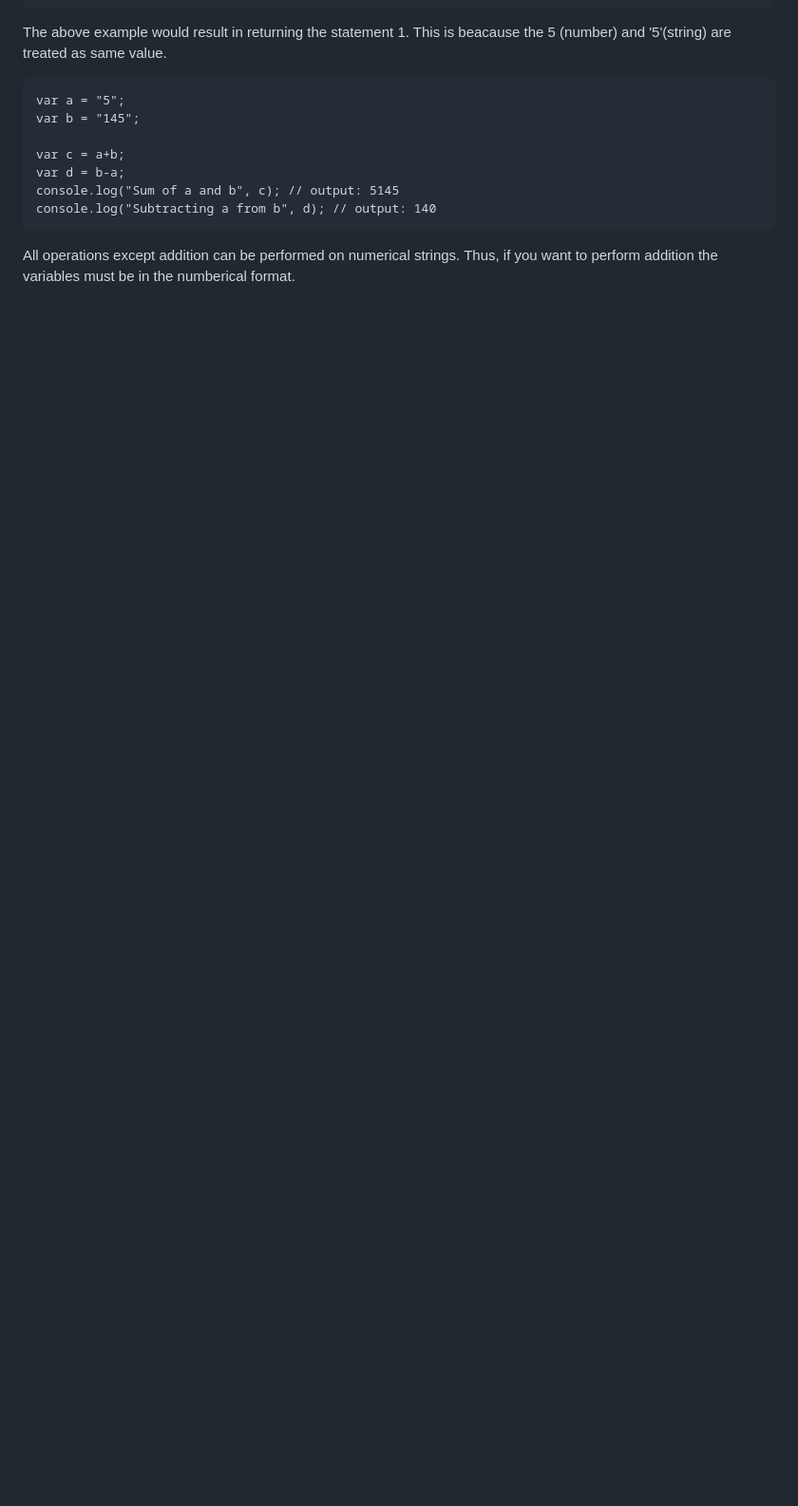
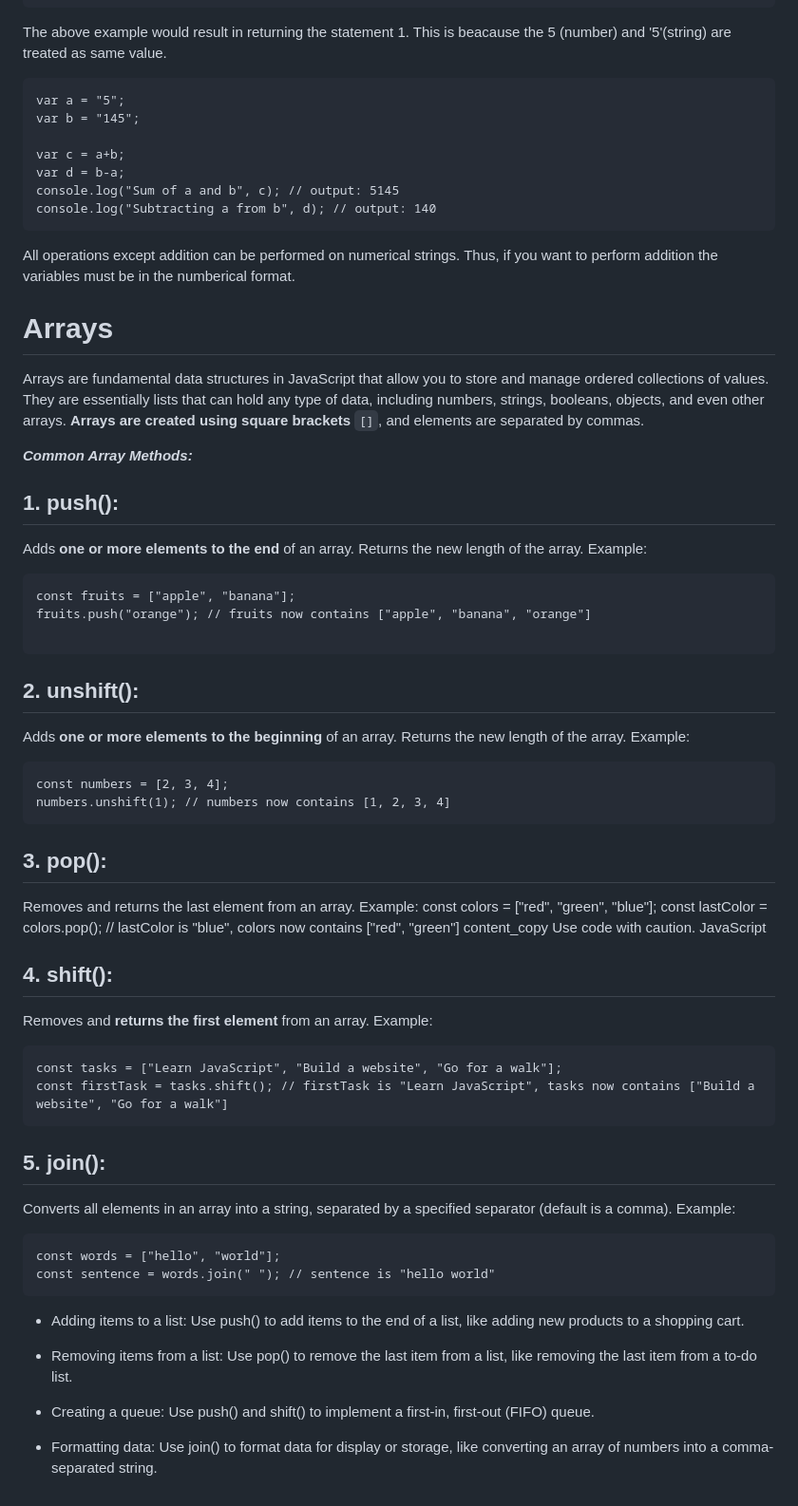
Before and after one commit to bhalgatarnav/Learning-Javascript, a Markdown page: README.md, the part around the change printed below. Shown: that part at 95% size. Drawn GitHub-style; blank space fills up the shorter version.

````diff
--- a/README.md
+++ b/README.md
@@ -311,3 +326,62 @@ console.log("Subtracting a from b", d); // output: 140
  ```
 
 All operations except addition can be performed on numerical strings. Thus, if you want to perform addition the variables must be in the numberical format.
+
+# Arrays
+Arrays are fundamental data structures in JavaScript that allow you to store and manage ordered collections of values. They are essentially lists that can hold any type of data, including numbers, strings, booleans, objects, and even other arrays. **Arrays are created using square brackets** `[]`, and elements are separated by commas.
+
+***Common Array Methods:***
+
+## 1. push():
+
+Adds **one or more elements to the end** of an array.
+Returns the new length of the array.
+Example:
+```
+const fruits = ["apple", "banana"];
+fruits.push("orange"); // fruits now contains ["apple", "banana", "orange"]
+
+```
+
+## 2. unshift():
+
+Adds **one or more elements to the beginning** of an array.
+Returns the new length of the array.
+Example:
+```
+const numbers = [2, 3, 4];
+numbers.unshift(1); // numbers now contains [1, 2, 3, 4]
+```
+## 3. pop():
+
+Removes and returns the last element from an array.
+Example:
+const colors = ["red", "green", "blue"];
+const lastColor = colors.pop(); // lastColor is "blue", colors now contains ["red", "green"]
+content_copy
+Use code with caution.
+JavaScript
+## 4. shift():
+
+Removes and **returns the first element** from an array.
+Example:
+```
+const tasks = ["Learn JavaScript", "Build a website", "Go for a walk"];
+const firstTask = tasks.shift(); // firstTask is "Learn JavaScript", tasks now contains ["Build a website", "Go for a walk"]
+```
+
+## 5. join():
+
+Converts all elements in an array into a string, separated by a specified separator (default is a comma).
+Example:
+```
+const words = ["hello", "world"];
+const sentence = words.join(" "); // sentence is "hello world"
+```
+
+
+* Adding items to a list: Use push() to add items to the end of a list, like adding new products to a shopping cart.
+* Removing items from a list: Use pop() to remove the last item from a list, like removing the last item from a to-do list.
+
+* Creating a queue: Use push() and shift() to implement a first-in, first-out (FIFO) queue.
+* Formatting data: Use join() to format data for display or storage, like converting an array of numbers into a comma-separated string.
````
Also changed, not shown: other parts of README.md (+16 -1 lines).
